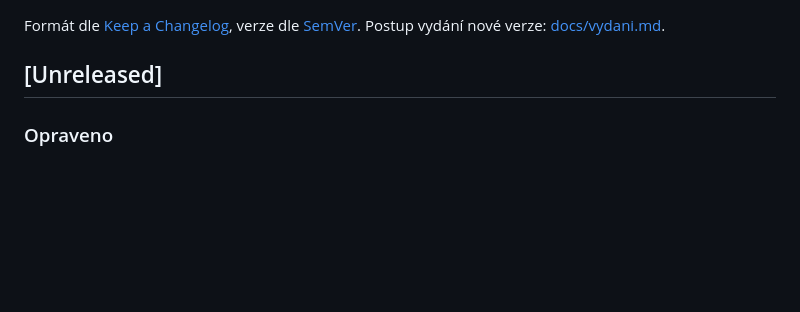
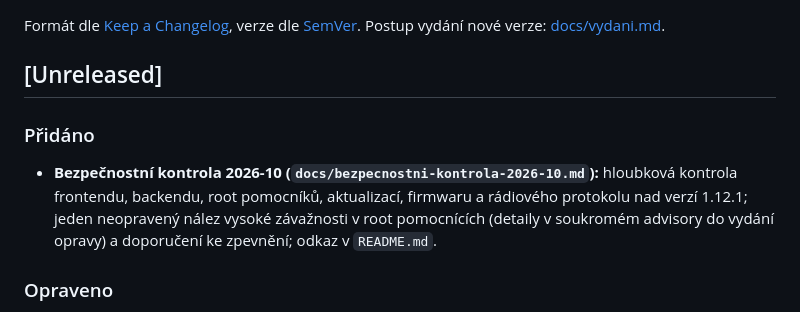
Before and after one commit to Svaty10/Retencni_Nadrz_V2, a Markdown page: CHANGELOG.md, the part around the change. GitHub-like rendering; blank space fills up the shorter version.

```diff
--- a/CHANGELOG.md
+++ b/CHANGELOG.md
@@ -4,6 +4,9 @@ Formát dle [Keep a Changelog](https://keepachangelog.com/en/1.0.0/), verze dle
 Postup vydání nové verze: [docs/vydani.md](docs/vydani.md).
 
 ## [Unreleased]
+
+### Přidáno
+- **Bezpečnostní kontrola 2026-10 (`docs/bezpecnostni-kontrola-2026-10.md`):** hloubková kontrola frontendu, backendu, root pomocníků, aktualizací, firmwaru a rádiového protokolu nad verzí 1.12.1; jeden neopravený nález vysoké závažnosti v root pomocnících (detaily v soukromém advisory do vydání opravy) a doporučení ke zpevnění; odkaz v `README.md`.
 
 ### Opraveno
 - **Dokumentace:** odznak verze v `README.md` odpovídá aktuální verzi (1.12.1); `docs/architektura.md` uvádí migrace databáze v1–v13 (motiv a jazyk u účtu v tabulce `users`) a mezi soubory webu `js/i18n.js` a `js/theme.js`.
```
Also changed, not shown: README.md (+1 -0 lines), docs/bezpecnostni-kontrola-2026-10.md (added, +53 -0 lines).
